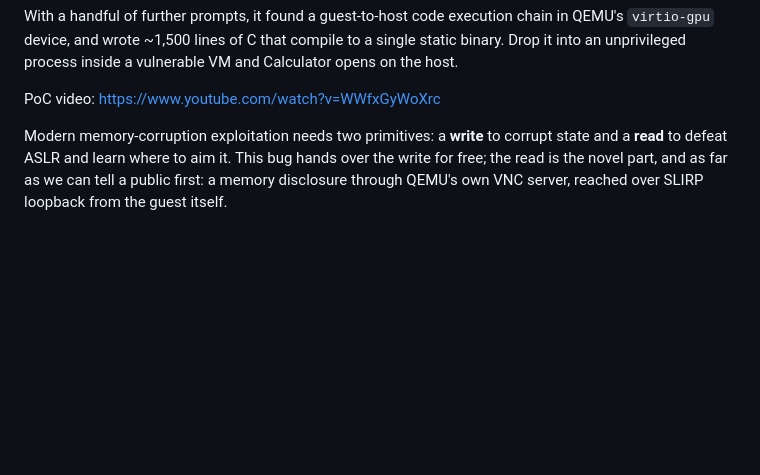
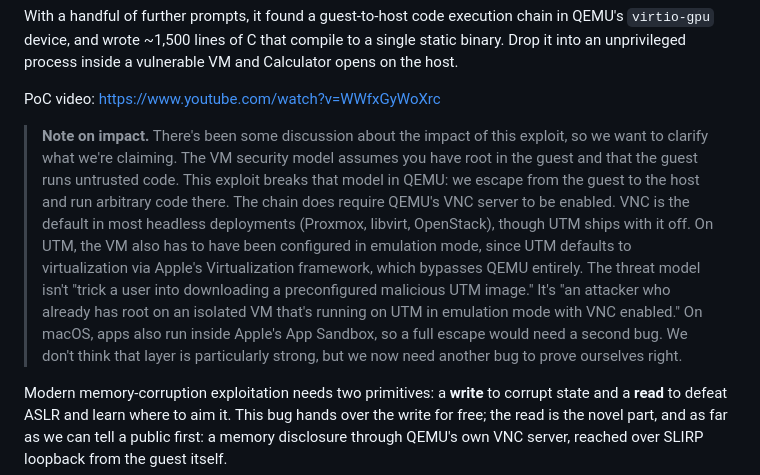
Before and after one commit to califio/publications, a Markdown page: MADBugs/qemu/blog.md, the part around the change. Rendered like a GitHub page; blank space fills up the shorter version.

Commit message:
Add a note on impact

```diff
--- a/MADBugs/qemu/blog.md
+++ b/MADBugs/qemu/blog.md
@@ -14,6 +14,8 @@ We noticed UTM bundles its own QEMU (10.0.2), and that there is a version drift
 With a handful of further prompts, it found a guest-to-host code execution chain in QEMU's `virtio-gpu` device, and wrote ~1,500 lines of C that compile to a single static binary. Drop it into an unprivileged process inside a vulnerable VM and Calculator opens on the host.
 
 PoC video: https://www.youtube.com/watch?v=WWfxGyWoXrc
+
+> **Note on impact.** There's been some discussion about the impact of this exploit, so we want to clarify what we're claiming. The VM security model assumes you have root in the guest and that the guest runs untrusted code. This exploit breaks that model in QEMU: we escape from the guest to the host and run arbitrary code there. The chain does require QEMU's VNC server to be enabled. VNC is the default in most headless deployments (Proxmox, libvirt, OpenStack), though UTM ships with it off. On UTM, the VM also has to have been configured in emulation mode, since UTM defaults to virtualization via Apple's Virtualization framework, which bypasses QEMU entirely. The threat model isn't "trick a user into downloading a preconfigured malicious UTM image." It's "an attacker who already has root on an isolated VM that's running on UTM in emulation mode with VNC enabled." On macOS, apps also run inside Apple's App Sandbox, so a full escape would need a second bug. We don't think that layer is particularly strong, but we now need another bug to prove ourselves right.
 
 Modern memory-corruption exploitation needs two primitives: a **write** to corrupt state and a **read** to defeat ASLR and learn where to aim it. This bug hands over the write for free; the read is the novel part, and as far as we can tell a public first: a memory disclosure through QEMU's own VNC server, reached over SLIRP loopback from the guest itself.
 
```
